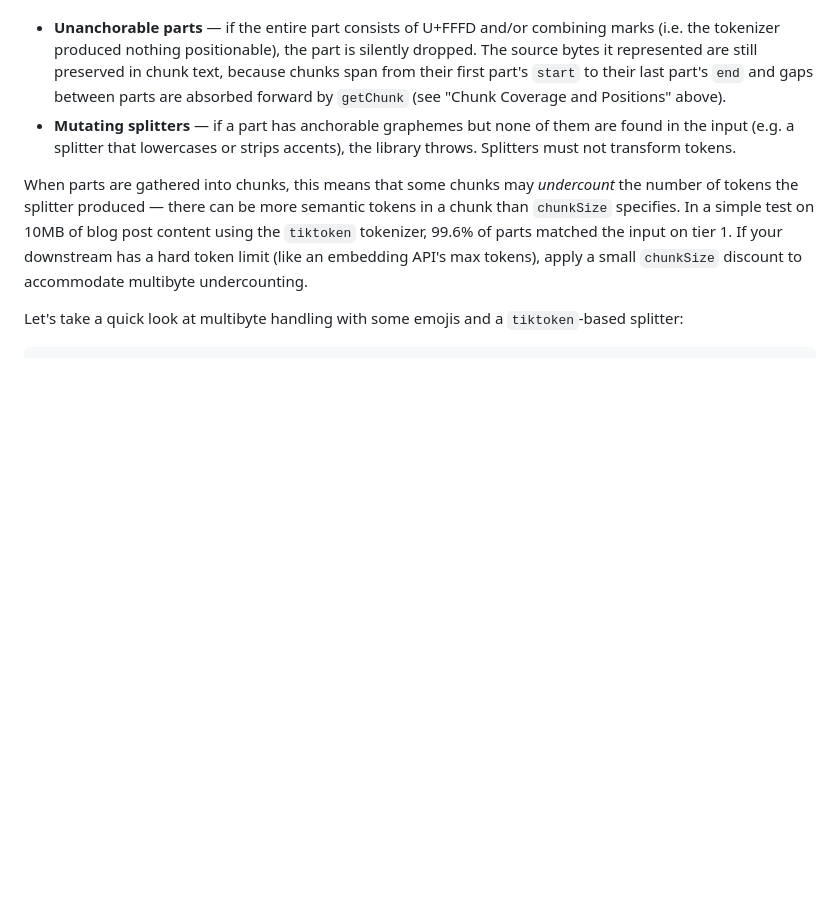
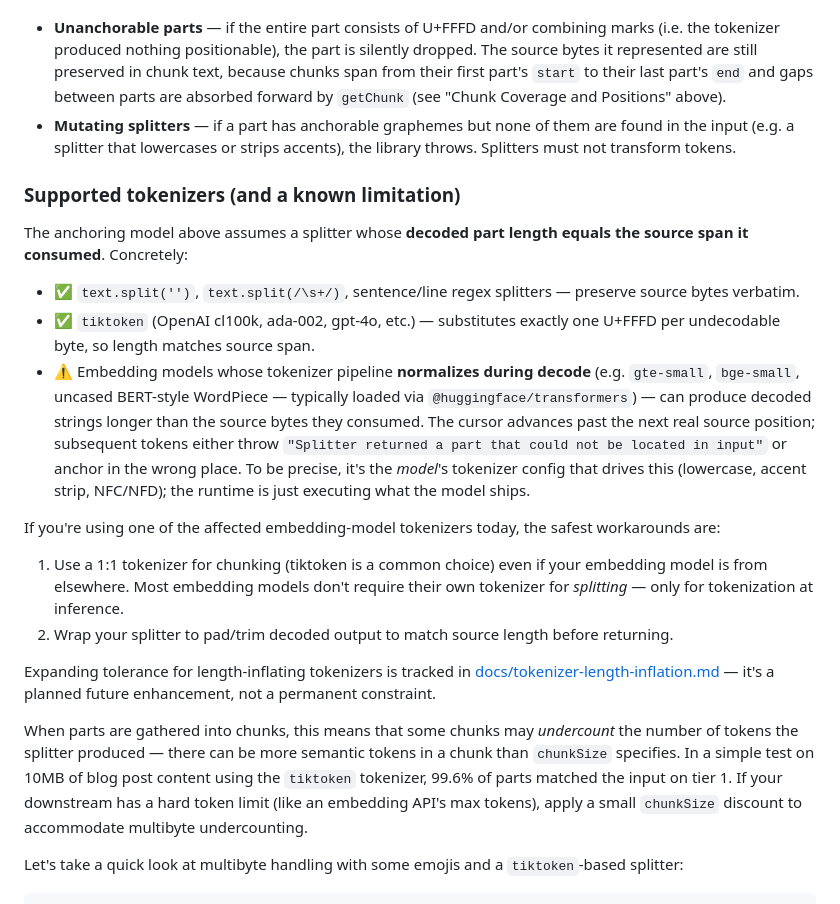
Before and after one commit to nearform/llm-splitter, a Markdown page: README.md, the part around the change. Rendered like a GitHub page; blank space fills up the shorter version.

Commit message:
Future work with variable length output

```diff
--- a/README.md
+++ b/README.md
@@ -343,6 +343,21 @@ Two failure modes worth knowing about:
 - **Unanchorable parts** — if the entire part consists of U+FFFD and/or combining marks (i.e. the tokenizer produced nothing positionable), the part is silently dropped. The source bytes it represented are still preserved in chunk text, because chunks span from their first part's `start` to their last part's `end` and gaps between parts are absorbed forward by `getChunk` (see "Chunk Coverage and Positions" above).
 - **Mutating splitters** — if a part has anchorable graphemes but none of them are found in the input (e.g. a splitter that lowercases or strips accents), the library throws. Splitters must not transform tokens.
 
+### Supported tokenizers (and a known limitation)
+
+The anchoring model above assumes a splitter whose **decoded part length equals the source span it consumed**. Concretely:
+
+- ✅ `text.split('')`, `text.split(/\s+/)`, sentence/line regex splitters — preserve source bytes verbatim.
+- ✅ `tiktoken` (OpenAI cl100k, ada-002, gpt-4o, etc.) — substitutes exactly one U+FFFD per undecodable byte, so length matches source span.
+- ⚠️ Embedding models whose tokenizer pipeline **normalizes during decode** (e.g. `gte-small`, `bge-small`, uncased BERT-style WordPiece — typically loaded via `@huggingface/transformers`) — can produce decoded strings longer than the source bytes they consumed. The cursor advances past the next real source position; subsequent tokens either throw `"Splitter returned a part that could not be located in input"` or anchor in the wrong place. To be precise, it's the _model_'s tokenizer config that drives this (lowercase, accent strip, NFC/NFD); the runtime is just executing what the model ships.
+
+If you're using one of the affected embedding-model tokenizers today, the safest workarounds are:
+
+1. Use a 1:1 tokenizer for chunking (tiktoken is a common choice) even if your embedding model is from elsewhere. Most embedding models don't require their own tokenizer for _splitting_ — only for tokenization at inference.
+2. Wrap your splitter to pad/trim decoded output to match source length before returning.
+
+Expanding tolerance for length-inflating tokenizers is tracked in [docs/tokenizer-length-inflation.md](docs/tokenizer-length-inflation.md) — it's a planned future enhancement, not a permanent constraint.
+
 When parts are gathered into chunks, this means that some chunks may _undercount_ the number of tokens the splitter produced — there can be more semantic tokens in a chunk than `chunkSize` specifies. In a simple test on 10MB of blog post content using the `tiktoken` tokenizer, 99.6% of parts matched the input on tier 1. If your downstream has a hard token limit (like an embedding API's max tokens), apply a small `chunkSize` discount to accommodate multibyte undercounting.
 
 Let's take a quick look at multibyte handling with some emojis and a `tiktoken`-based splitter:
```
Also changed, not shown: docs/tokenizer-length-inflation.md (added, +247 -0 lines).
